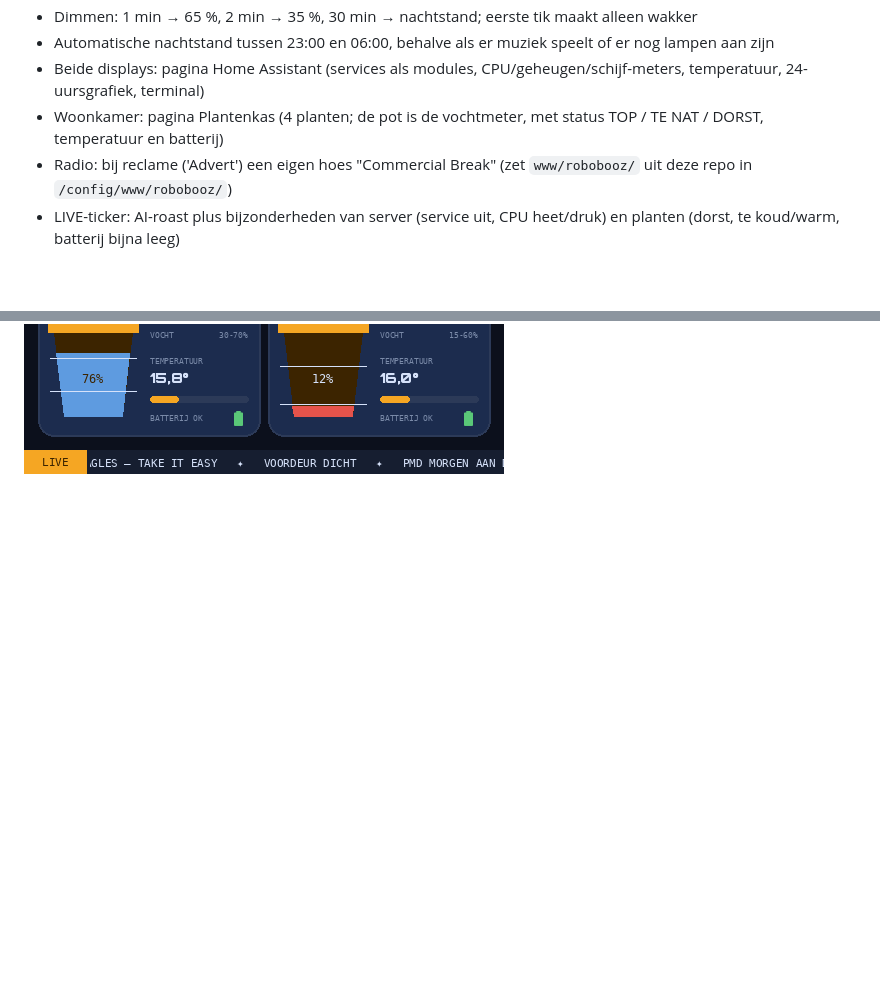
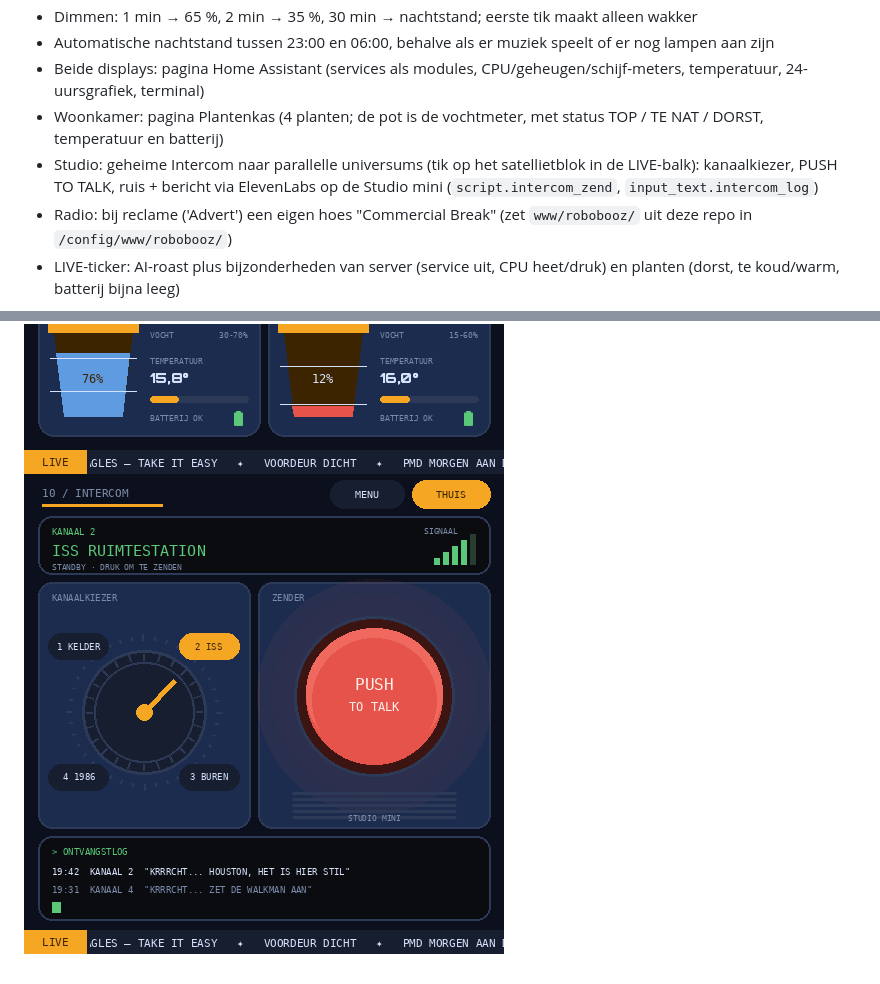
Before and after one commit to booz1974/robobooz-displays, a Markdown page: README.md, 2 parts joined by grey strips. GitHub-like rendering; pictures changed too: screenshots/intercom.png (added); blank space fills up the shorter version.

Commit message:
Studio: Intercom naar parallelle universums (satelliet in LIVE-balk)
Co-Authored-By: Claude Opus 5.5 <noreply@anthropic.com>
Claude-Session: https://claude.ai/code/session_01M6cRKj2vndvbVCsHKNCFdq

```diff
--- a/README.md
+++ b/README.md
@@ -24,6 +24,7 @@ Ontwerp en idee: **Jeroen van Sonsbeek**
 - Automatische nachtstand tussen 23:00 en 06:00, behalve als er muziek speelt of er nog lampen aan zijn
 - Beide displays: pagina Home Assistant (services als modules, CPU/geheugen/schijf-meters, temperatuur, 24-uursgrafiek, terminal)
 - Woonkamer: pagina Plantenkas (4 planten; de pot is de vochtmeter, met status TOP / TE NAT / DORST, temperatuur en batterij)
+- Studio: geheime Intercom naar parallelle universums (tik op het satellietblok in de LIVE-balk): kanaalkiezer, PUSH TO TALK, ruis + bericht via ElevenLabs op de Studio mini (`script.intercom_zend`, `input_text.intercom_log`)
 - Radio: bij reclame ('Advert') een eigen hoes "Commercial Break" (zet `www/robobooz/` uit deze repo in `/config/www/robobooz/`)
 - LIVE-ticker: AI-roast plus bijzonderheden van server (service uit, CPU heet/druk) en planten (dorst, te koud/warm, batterij bijna leeg)
 
@@ -56,3 +57,4 @@ De afbeeldingen in `screenshots/` zijn ontwerp-mockups.
 ![Thema's](screenshots/nieuwe-themas.png)
 ![Serverkamer](screenshots/serverkamer.png)
 ![Plantenkas](screenshots/plantenkas.png)
+![Intercom](screenshots/intercom.png)
```
Also changed, not shown: 3 other files.
